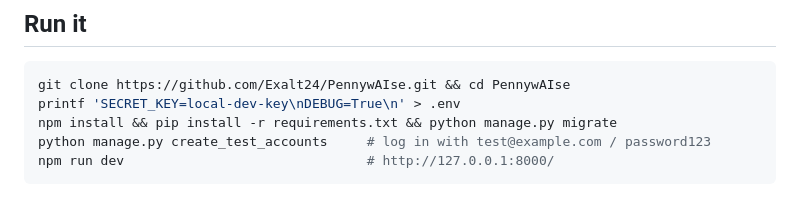
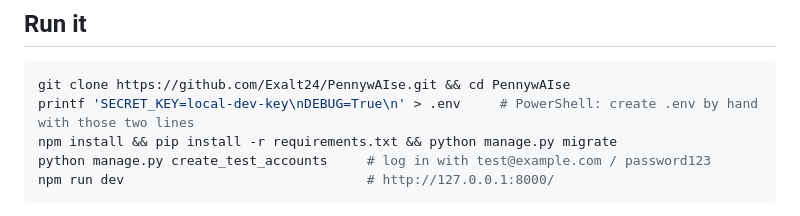
Before and after one commit to Exalt24/PennywAIse, a Markdown page: README.md, the part around the change. GitHub-like rendering.

Commit message:
Add a PowerShell note for the .env step in Run it
The printf line only works in a POSIX shell, so the block now says to create the two-line .env by hand on PowerShell.

````diff
--- a/README.md
+++ b/README.md
@@ -45,7 +45,7 @@ flowchart TD
 
 ```bash
 git clone https://github.com/Exalt24/PennywAIse.git && cd PennywAIse
-printf 'SECRET_KEY=local-dev-key\nDEBUG=True\n' > .env
+printf 'SECRET_KEY=local-dev-key\nDEBUG=True\n' > .env     # PowerShell: create .env by hand with those two lines
 npm install && pip install -r requirements.txt && python manage.py migrate
 python manage.py create_test_accounts     # log in with test@example.com / password123
 npm run dev                               # http://127.0.0.1:8000/
````
